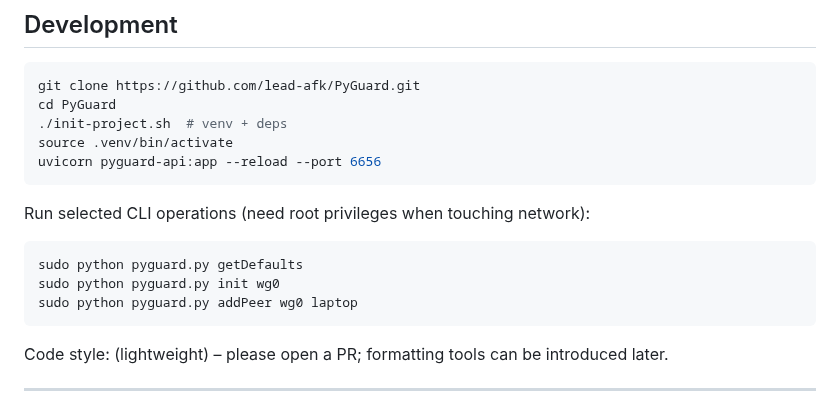
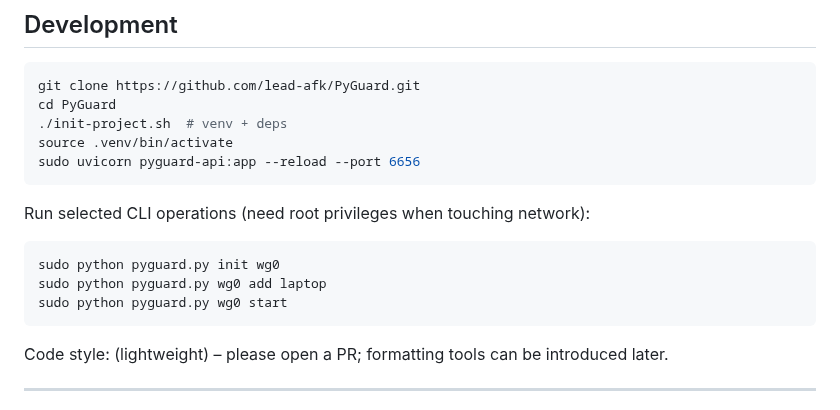
Before and after one commit to lead-afk/PyGuard, a Markdown page: README.md, the part around one of its changes. Rendered like a GitHub page.

Commit message:
fixed inconsistency in readme

````diff
--- a/README.md
+++ b/README.md
@@ -313,15 +313,15 @@ git clone https://github.com/lead-afk/PyGuard.git
 cd PyGuard
 ./init-project.sh  # venv + deps
 source .venv/bin/activate
-uvicorn pyguard-api:app --reload --port 6656
+sudo uvicorn pyguard-api:app --reload --port 6656
 ```
 
 Run selected CLI operations (need root privileges when touching network):
 
 ```bash
-sudo python pyguard.py getDefaults
 sudo python pyguard.py init wg0
-sudo python pyguard.py addPeer wg0 laptop
+sudo python pyguard.py wg0 add laptop
+sudo python pyguard.py wg0 start
 ```
 
 Code style: (lightweight) – please open a PR; formatting tools can be introduced later.
````
Also changed, not shown: other parts of README.md (+1 -1 lines).
